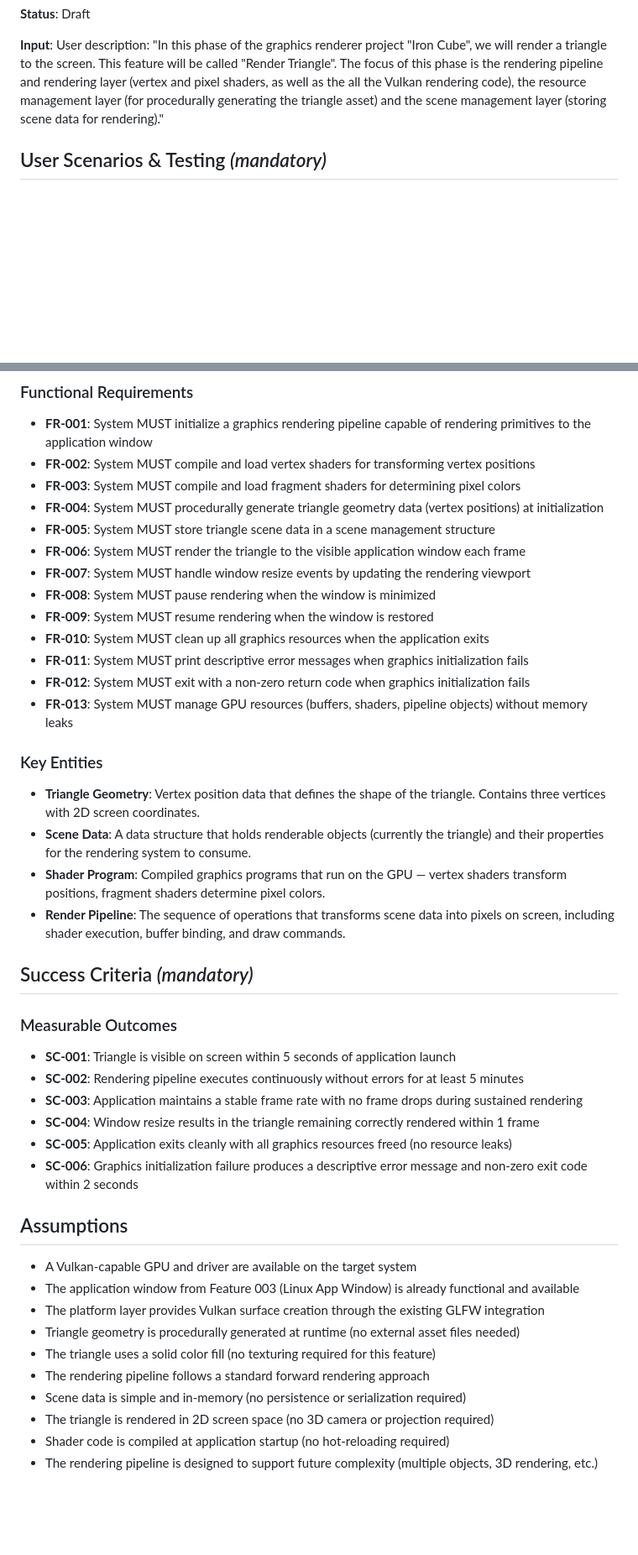
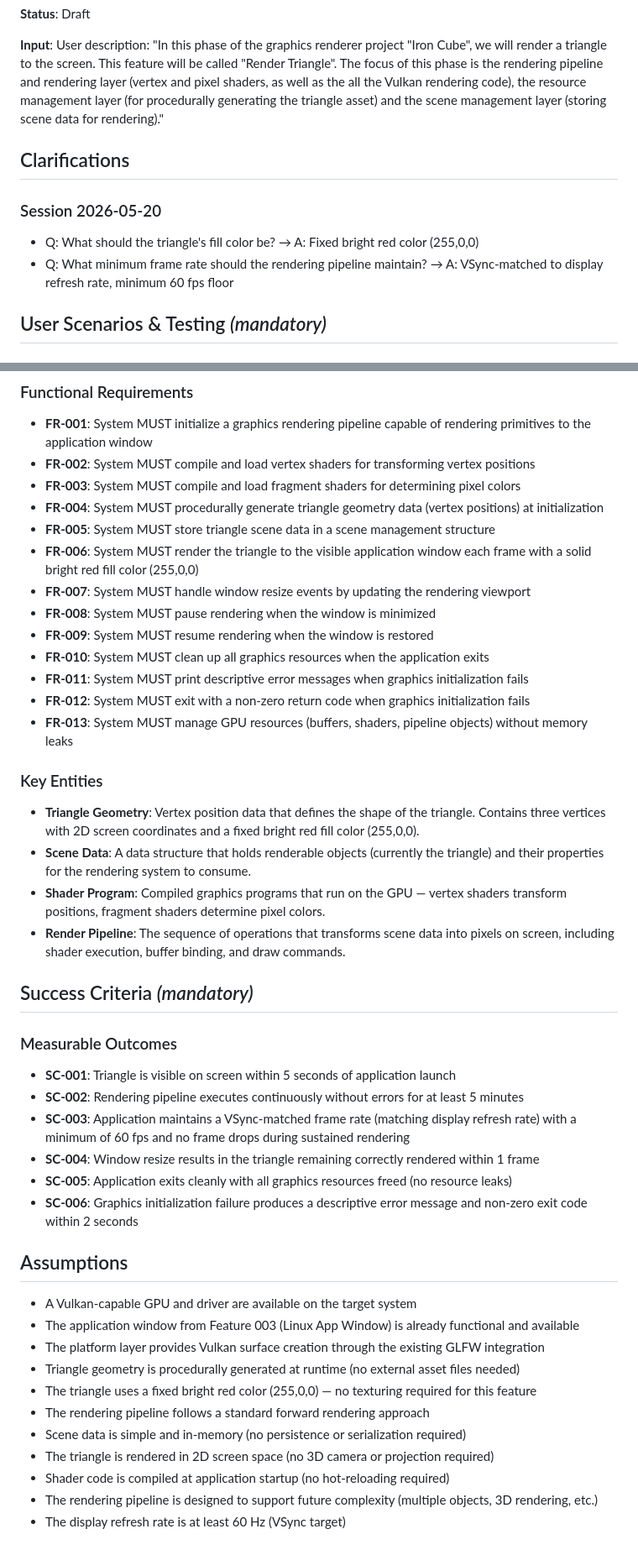
Before and after one commit to andmck1/iron-cube, a Markdown page: specs/004-render-triangle/spec.md, 2 parts joined by grey strips. Shown at 84% size. Rendered like a GitHub page; blank space fills up the shorter version.

Commit message:
docs: clarified specs

```diff
--- a/specs/004-render-triangle/spec.md
+++ b/specs/004-render-triangle/spec.md
@@ -7,6 +7,13 @@
 **Status**: Draft
 
 **Input**: User description: "In this phase of the graphics renderer project \"Iron Cube\", we will render a triangle to the screen. This feature will be called \"Render Triangle\". The focus of this phase is the rendering pipeline and rendering layer (vertex and pixel shaders, as well as the all the Vulkan rendering code), the resource management layer (for procedurally generating the triangle asset) and the scene management layer (storing scene data for rendering)."
+
+## Clarifications
+
+### Session 2026-05-20
+
+- Q: What should the triangle's fill color be? → A: Fixed bright red color (255,0,0)
+- Q: What minimum frame rate should the rendering pipeline maintain? → A: VSync-matched to display refresh rate, minimum 60 fps floor
 
 ## User Scenarios & Testing *(mandatory)*
 
@@ -74,7 +81,7 @@ As a developer using Iron Cube, I expect the triangle's geometry and appearance
 - **FR-003**: System MUST compile and load fragment shaders for determining pixel colors
 - **FR-004**: System MUST procedurally generate triangle geometry data (vertex positions) at initialization
 - **FR-005**: System MUST store triangle scene data in a scene management structure
-- **FR-006**: System MUST render the triangle to the visible application window each frame
+- **FR-006**: System MUST render the triangle to the visible application window each frame with a solid bright red fill color (255,0,0)
 - **FR-007**: System MUST handle window resize events by updating the rendering viewport
 - **FR-008**: System MUST pause rendering when the window is minimized
 - **FR-009**: System MUST resume rendering when the window is restored
@@ -85,7 +92,7 @@ As a developer using Iron Cube, I expect the triangle's geometry and appearance
 
 ### Key Entities
 
-- **Triangle Geometry**: Vertex position data that defines the shape of the triangle. Contains three vertices with 2D screen coordinates.
+- **Triangle Geometry**: Vertex position data that defines the shape of the triangle. Contains three vertices with 2D screen coordinates and a fixed bright red fill color (255,0,0).
 - **Scene Data**: A data structure that holds renderable objects (currently the triangle) and their properties for the rendering system to consume.
 - **Shader Program**: Compiled graphics programs that run on the GPU — vertex shaders transform positions, fragment shaders determine pixel colors.
 - **Render Pipeline**: The sequence of operations that transforms scene data into pixels on screen, including shader execution, buffer binding, and draw commands.
@@ -96,7 +103,7 @@ As a developer using Iron Cube, I expect the triangle's geometry and appearance
 
 - **SC-001**: Triangle is visible on screen within 5 seconds of application launch
 - **SC-002**: Rendering pipeline executes continuously without errors for at least 5 minutes
-- **SC-003**: Application maintains a stable frame rate with no frame drops during sustained rendering
+- **SC-003**: Application maintains a VSync-matched frame rate (matching display refresh rate) with a minimum of 60 fps and no frame drops during sustained rendering
 - **SC-004**: Window resize results in the triangle remaining correctly rendered within 1 frame
 - **SC-005**: Application exits cleanly with all graphics resources freed (no resource leaks)
 - **SC-006**: Graphics initialization failure produces a descriptive error message and non-zero exit code within 2 seconds
@@ -107,9 +114,10 @@ As a developer using Iron Cube, I expect the triangle's geometry and appearance
 - The application window from Feature 003 (Linux App Window) is already functional and available
 - The platform layer provides Vulkan surface creation through the existing GLFW integration
 - Triangle geometry is procedurally generated at runtime (no external asset files needed)
-- The triangle uses a solid color fill (no texturing required for this feature)
+- The triangle uses a fixed bright red color (255,0,0) — no texturing required for this feature
 - The rendering pipeline follows a standard forward rendering approach
 - Scene data is simple and in-memory (no persistence or serialization required)
 - The triangle is rendered in 2D screen space (no 3D camera or projection required)
 - Shader code is compiled at application startup (no hot-reloading required)
 - The rendering pipeline is designed to support future complexity (multiple objects, 3D rendering, etc.)
+- The display refresh rate is at least 60 Hz (VSync target)
```
